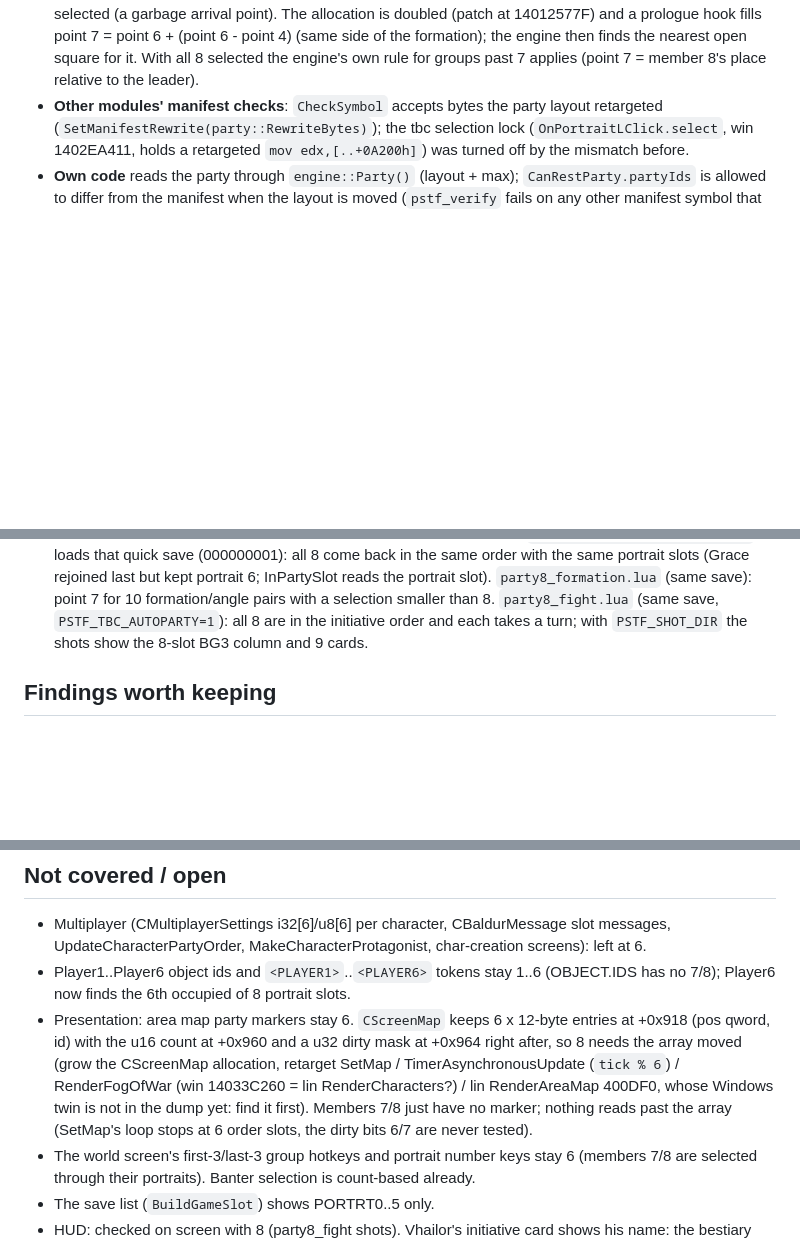
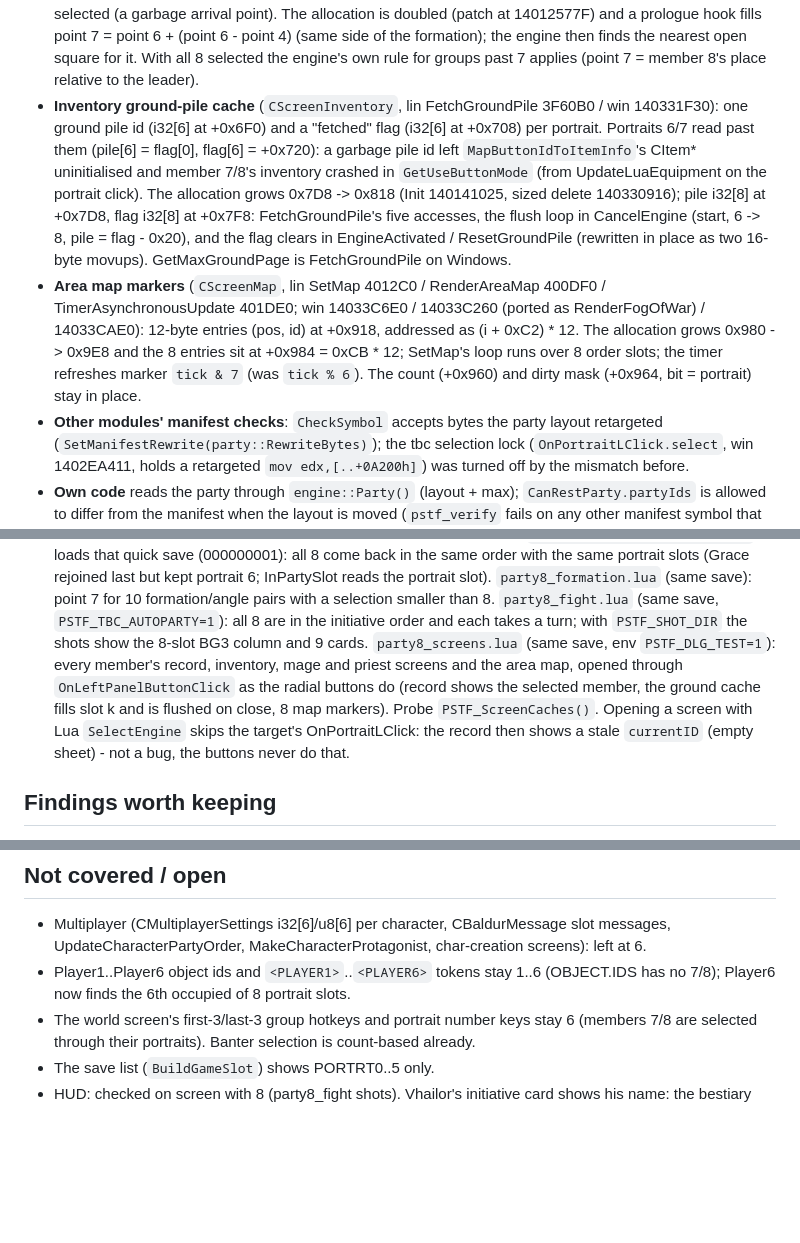
Before and after one commit to b5635/pst-ee-forever, a Markdown page: docs/PARTY8_PLAN.md, 3 parts joined by grey strips. Rendered like a GitHub page; blank space fills up the shorter version.

```diff
--- a/docs/PARTY8_PLAN.md
+++ b/docs/PARTY8_PLAN.md
@@ -56,6 +56,19 @@ their 6-slot arrays; see "Not covered").
   prologue hook fills point 7 = point 6 + (point 6 - point 4) (same side of the formation); the engine
   then finds the nearest open square for it. With all 8 selected the engine's own rule for groups
   past 7 applies (point 7 = member 8's place relative to the leader).
+- **Inventory ground-pile cache** (`CScreenInventory`, lin FetchGroundPile 3F60B0 / win 140331F30): one
+  ground pile id (i32[6] at +0x6F0) and a "fetched" flag (i32[6] at +0x708) per portrait. Portraits 6/7
+  read past them (pile[6] = flag[0], flag[6] = +0x720): a garbage pile id left `MapButtonIdToItemInfo`'s
+  CItem* uninitialised and member 7/8's inventory crashed in `GetUseButtonMode` (from
+  UpdateLuaEquipment on the portrait click). The allocation grows 0x7D8 -> 0x818 (Init 140141025, sized
+  delete 140330916); pile i32[8] at +0x7D8, flag i32[8] at +0x7F8: FetchGroundPile's five accesses, the
+  flush loop in CancelEngine (start, 6 -> 8, pile = flag - 0x20), and the flag clears in EngineActivated /
+  ResetGroundPile (rewritten in place as two 16-byte movups). GetMaxGroundPage is FetchGroundPile on Windows.
+- **Area map markers** (`CScreenMap`, lin SetMap 4012C0 / RenderAreaMap 400DF0 / TimerAsynchronousUpdate
+  401DE0; win 14033C6E0 / 14033C260 (ported as RenderFogOfWar) / 14033CAE0): 12-byte entries (pos, id) at
+  +0x918, addressed as (i + 0xC2) * 12. The allocation grows 0x980 -> 0x9E8 and the 8 entries sit at
+  +0x984 = 0xCB * 12; SetMap's loop runs over 8 order slots; the timer refreshes marker `tick & 7`
+  (was `tick % 6`). The count (+0x960) and dirty mask (+0x964, bit = portrait) stay in place.
 - **Other modules' manifest checks**: `CheckSymbol` accepts bytes the party layout retargeted
   (`SetManifestRewrite(party::RewriteBytes)`); the tbc selection lock (`OnPortraitLClick.select`,
   win 1402EA411, holds a retargeted `mov edx,[..+0A200h]`) was turned off by the mismatch before.
@@ -86,6 +99,11 @@ their 6-slot arrays; see "Not covered").
   slot). `party8_formation.lua` (same save): point 7 for 10 formation/angle pairs with a selection
   smaller than 8. `party8_fight.lua` (same save, `PSTF_TBC_AUTOPARTY=1`): all 8 are in the initiative
   order and each takes a turn; with `PSTF_SHOT_DIR` the shots show the 8-slot BG3 column and 9 cards.
+  `party8_screens.lua` (same save, env `PSTF_DLG_TEST=1`): every member's record, inventory, mage and priest
+  screens and the area map, opened through `OnLeftPanelButtonClick` as the radial buttons do (record shows
+  the selected member, the ground cache fills slot k and is flushed on close, 8 map markers). Probe
+  `PSTF_ScreenCaches()`. Opening a screen with Lua `SelectEngine` skips the target's OnPortraitLClick: the
+  record then shows a stale `currentID` (empty sheet) - not a bug, the buttons never do that.
 
 ## Findings worth keeping
 
@@ -116,12 +134,6 @@ use of a portrait number as an index:
   UpdateCharacterPartyOrder, MakeCharacterProtagonist, char-creation screens): left at 6.
 - Player1..Player6 object ids and `<PLAYER1>`..`<PLAYER6>` tokens stay 1..6 (OBJECT.IDS has no 7/8);
   Player6 now finds the 6th occupied of 8 portrait slots.
-- Presentation: area map party markers stay 6. `CScreenMap` keeps 6 x 12-byte entries at +0x918 (pos
-  qword, id) with the u16 count at +0x960 and a u32 dirty mask at +0x964 right after, so 8 needs the
-  array moved (grow the CScreenMap allocation, retarget SetMap / TimerAsynchronousUpdate (`tick % 6`) /
-  RenderFogOfWar (win 14033C260 = lin RenderCharacters?) / lin RenderAreaMap 400DF0, whose Windows twin
-  is not in the dump yet: find it first). Members 7/8 just have no marker; nothing reads past the array
-  (SetMap's loop stops at 6 order slots, the dirty bits 6/7 are never tested).
 - The world screen's first-3/last-3 group hotkeys and portrait number keys stay 6 (members 7/8 are
   selected through their portraits). Banter selection is count-based already.
 - The save list (`BuildGameSlot`) shows PORTRT0..5 only.
```
Also changed, not shown: CLAUDE.md (+7 -2 lines), README.md (+9 -1 lines), docs/media/party8.gif (added), 9 other files.
